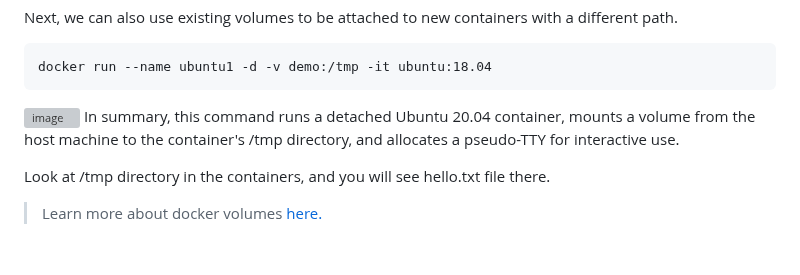
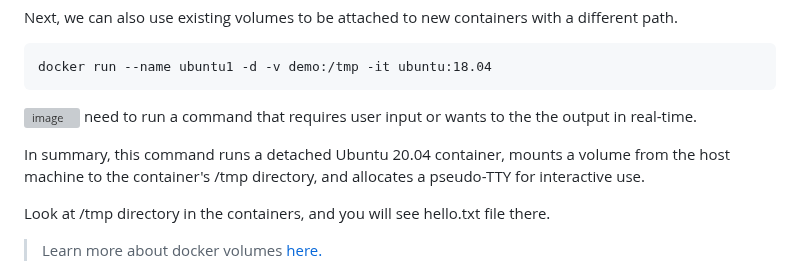
Before and after one commit to jestinmj/devsecops-cdp-course, a Markdown page: docker/manage-data-in-docker/Readme.md, the part around the change. GitHub-like rendering; blank space fills up the shorter version; grey boxes are pictures that could not be loaded.

````diff
--- a/docker/manage-data-in-docker/Readme.md
+++ b/docker/manage-data-in-docker/Readme.md
@@ -84,7 +84,8 @@ Next, we can also use existing volumes to be attached to new containers with a d
 ```
 docker run --name ubuntu1 -d -v demo:/tmp -it ubuntu:18.04
 ```
-![image](https://github.com/user-attachments/assets/112a170a-ff32-4e7b-bd3f-ef6bc9f73a1b)
+![image](https://github.com/user-attachments/assets/112a170a-ff32-4e7b-bd3f-ef6bc9f73a1b) need to run a command that requires user input or wants to the the output in real-time.
+
 In summary, this command runs a detached Ubuntu 20.04 container, mounts a volume from the host machine to the container's /tmp directory, and allocates a pseudo-TTY for interactive use.
 
 
````
